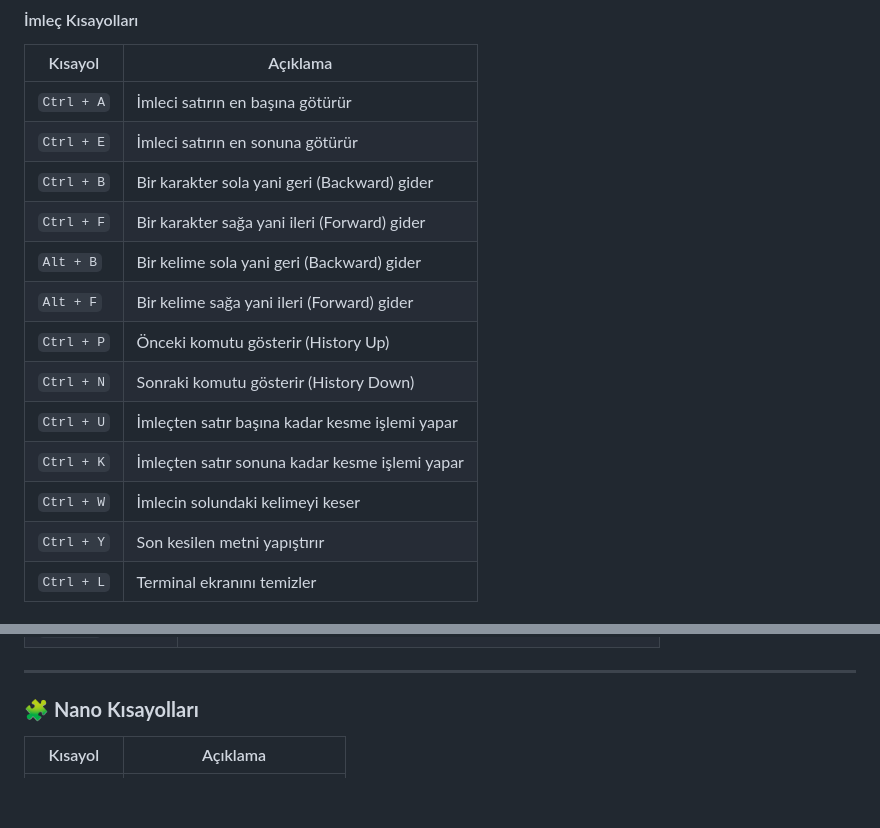
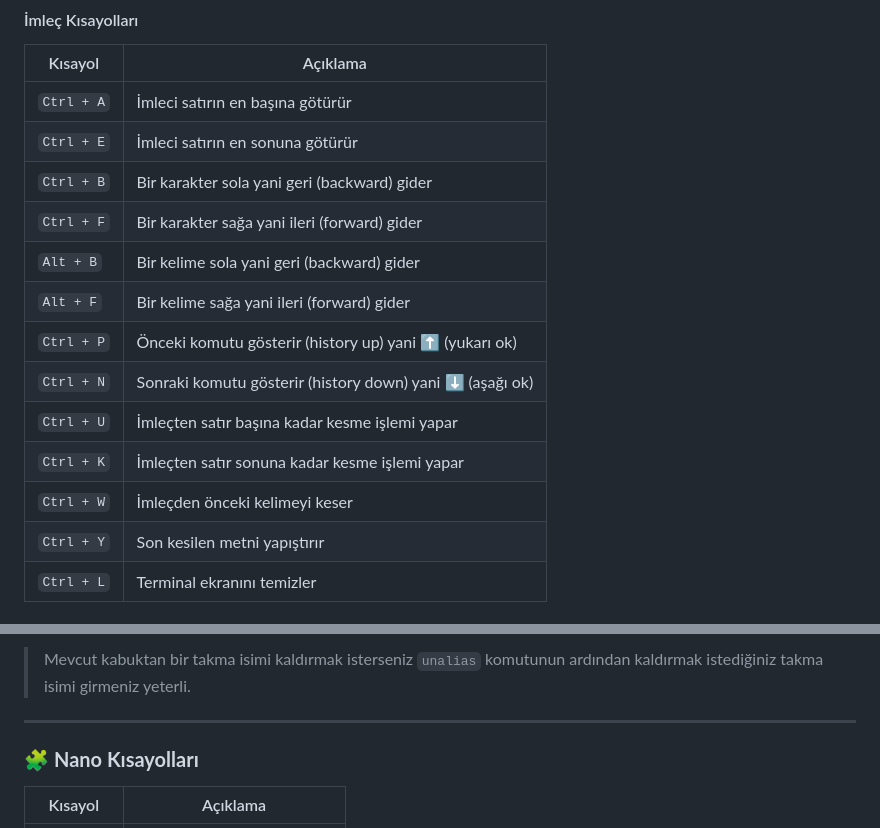
Before and after one commit to ahmet-bedir/Documents, a Markdown page: md/linux-bash-nano-vim-shortcuts.md, 2 parts joined by grey strips. GitHub-like rendering; blank space fills up the shorter version.

```diff
--- a/md/linux-bash-nano-vim-shortcuts.md
+++ b/md/linux-bash-nano-vim-shortcuts.md
@@ -6,15 +6,15 @@
 | -------- | ------------------------------------------------ |
 | `Ctrl + A` | İmleci satırın en başına götürür                 |
 | `Ctrl + E` | İmleci satırın en sonuna götürür                 |
-| `Ctrl + B` | Bir karakter sola yani geri (Backward) gider |
-| `Ctrl + F` | Bir karakter sağa yani ileri (Forward) gider     |
-| `Alt + B`  | Bir kelime sola yani geri (Backward) gider   |
-| `Alt + F`  | Bir kelime sağa yani ileri (Forward) gider       |
-| `Ctrl + P` | Önceki komutu gösterir (History Up)              |
-| `Ctrl + N` | Sonraki komutu gösterir (History Down)           |
+| `Ctrl + B` | Bir karakter sola yani geri (backward) gider |
+| `Ctrl + F` | Bir karakter sağa yani ileri (forward) gider    |
+| `Alt + B`  | Bir kelime sola yani geri (backward) gider  |
+| `Alt + F`  | Bir kelime sağa yani ileri (forward) gider      |
+| `Ctrl + P` | Önceki komutu gösterir (history up) yani ⬆ (yukarı ok) |
+| `Ctrl + N` | Sonraki komutu gösterir (history down) yani ⬇ (aşağı ok) |
 | `Ctrl + U` | İmleçten satır başına kadar kesme işlemi yapar   |
 | `Ctrl + K` | İmleçten satır sonuna kadar kesme işlemi yapar   |
-| `Ctrl + W` | İmlecin solundaki kelimeyi keser                 |
+| `Ctrl + W` | İmleçden önceki kelimeyi keser     |
 | `Ctrl + Y` | Son kesilen metni yapıştırır                     |
 | `Ctrl + L` | Terminal ekranını temizler                       |
 
@@ -31,3 +67,4 @@
+> Mevcut kabuktan bir takma isimi kaldırmak isterseniz `unalias` komutunun ardından kaldırmak istediğiniz takma isimi girmeniz yeterli.
 
 ---
 
```
Also changed, not shown: other parts of md/linux-bash-nano-vim-shortcuts.md (+36 -0 lines), images/tab.gif (added), images/tab2.gif (added), 2 other files.
